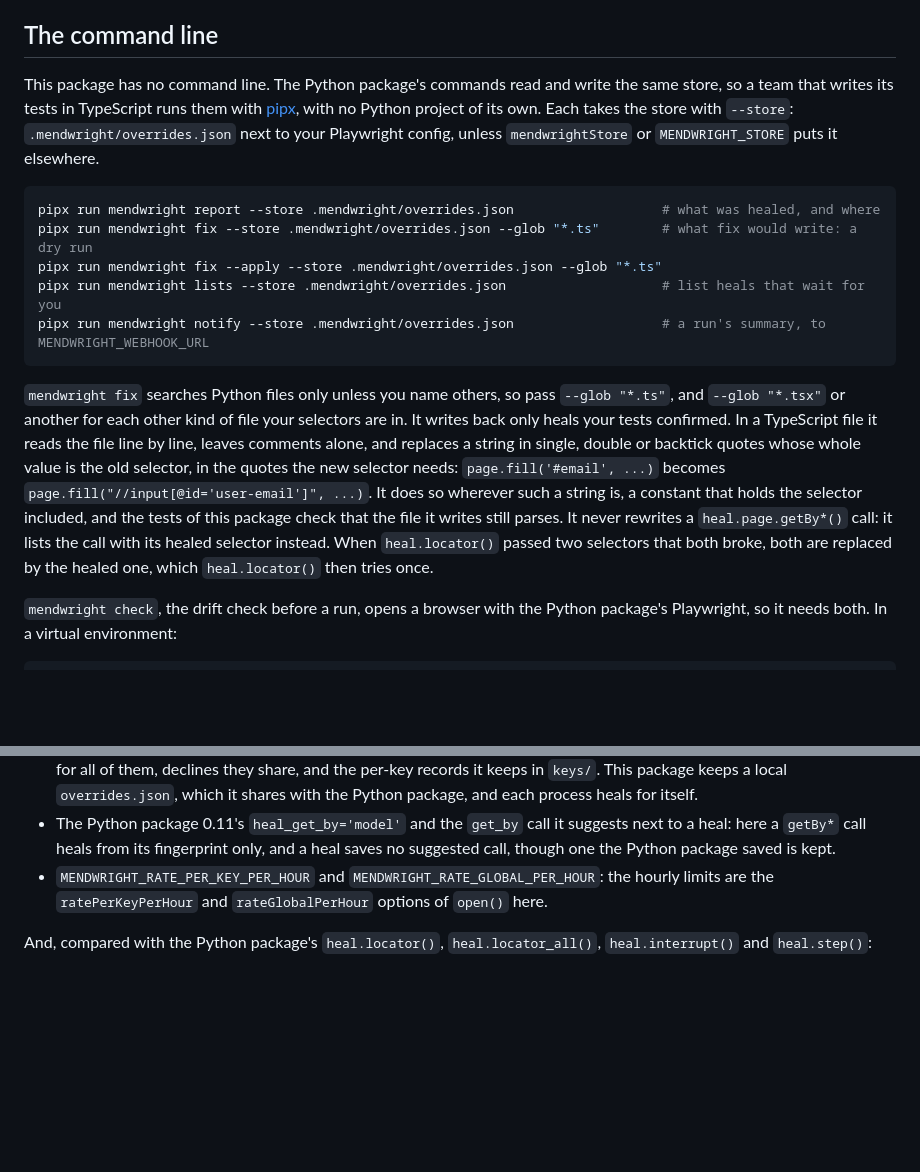
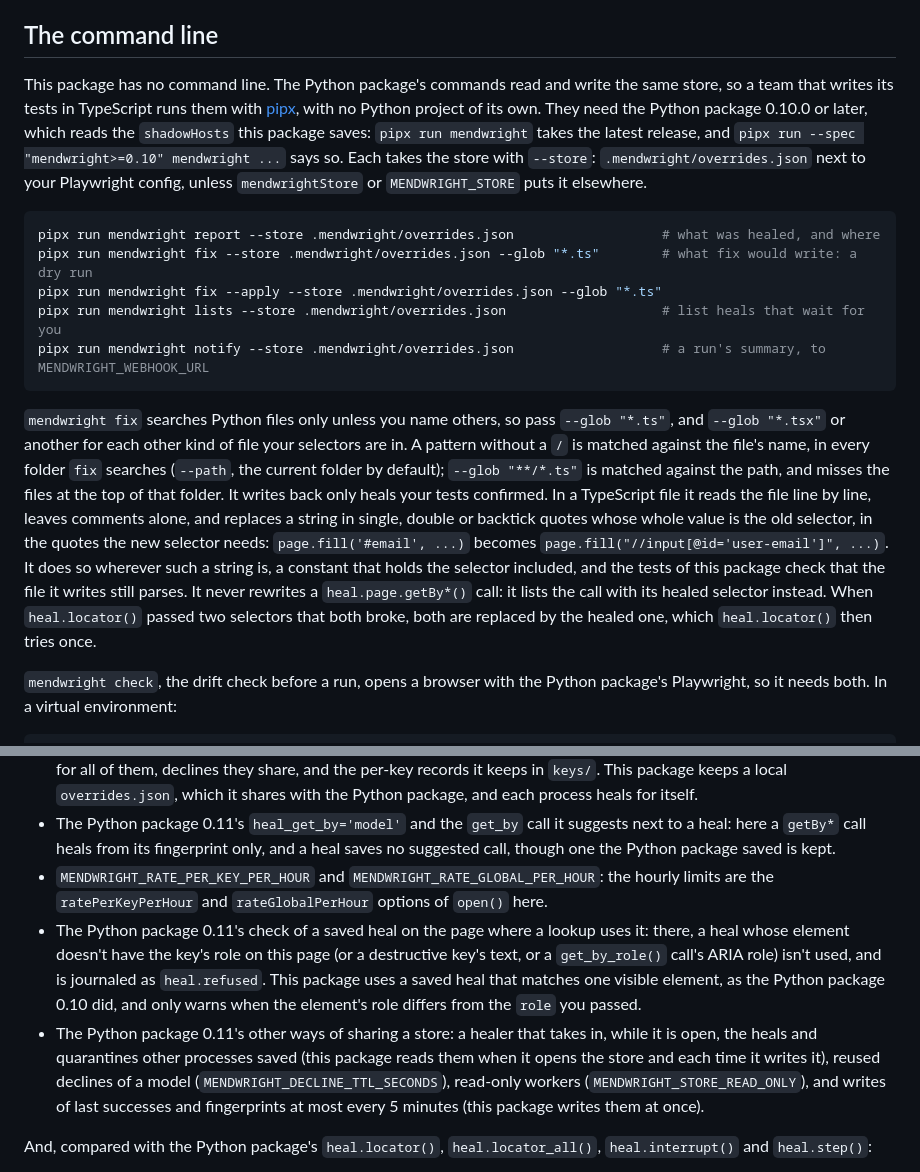
Before and after one commit to saadbuilt/mendwright, a Markdown page: js/README.md, 2 parts joined by grey strips. Drawn GitHub-style; blank space fills up the shorter version.

Commit message:
Say in the README which Python package the commands need, which --glob form fix takes, and what the Python package 0.11 does that this one doesn't

````diff
--- a/js/README.md
+++ b/js/README.md
@@ -588,7 +588,7 @@ The journal has the Python package's events, with the same fields: each line has
 
 ## The command line
 
-This package has no command line. The Python package's commands read and write the same store, so a team that writes its tests in TypeScript runs them with [pipx](https://pipx.pypa.io/), with no Python project of its own. Each takes the store with `--store`: `.mendwright/overrides.json` next to your Playwright config, unless `mendwrightStore` or `MENDWRIGHT_STORE` puts it elsewhere.
+This package has no command line. The Python package's commands read and write the same store, so a team that writes its tests in TypeScript runs them with [pipx](https://pipx.pypa.io/), with no Python project of its own. They need the Python package 0.10.0 or later, which reads the `shadowHosts` this package saves: `pipx run mendwright` takes the latest release, and `pipx run --spec "mendwright>=0.10" mendwright ...` says so. Each takes the store with `--store`: `.mendwright/overrides.json` next to your Playwright config, unless `mendwrightStore` or `MENDWRIGHT_STORE` puts it elsewhere.
 
 ```bash
 pipx run mendwright report --store .mendwright/overrides.json                   # what was healed, and where
@@ -598,7 +598,7 @@ pipx run mendwright lists --store .mendwright/overrides.json
 pipx run mendwright notify --store .mendwright/overrides.json                   # a run's summary, to MENDWRIGHT_WEBHOOK_URL
 ```
 
-`mendwright fix` searches Python files only unless you name others, so pass `--glob "*.ts"`, and `--glob "*.tsx"` or another for each other kind of file your selectors are in. It writes back only heals your tests confirmed. In a TypeScript file it reads the file line by line, leaves comments alone, and replaces a string in single, double or backtick quotes whose whole value is the old selector, in the quotes the new selector needs: `page.fill('#email', ...)` becomes `page.fill("//input[@id='user-email']", ...)`. It does so wherever such a string is, a constant that holds the selector included, and the tests of this package check that the file it writes still parses. It never rewrites a `heal.page.getBy*()` call: it lists the call with its healed selector instead. When `heal.locator()` passed two selectors that both broke, both are replaced by the healed one, which `heal.locator()` then tries once.
+`mendwright fix` searches Python files only unless you name others, so pass `--glob "*.ts"`, and `--glob "*.tsx"` or another for each other kind of file your selectors are in. A pattern without a `/` is matched against the file's name, in every folder `fix` searches (`--path`, the current folder by default); `--glob "**/*.ts"` is matched against the path, and misses the files at the top of that folder. It writes back only heals your tests confirmed. In a TypeScript file it reads the file line by line, leaves comments alone, and replaces a string in single, double or backtick quotes whose whole value is the old selector, in the quotes the new selector needs: `page.fill('#email', ...)` becomes `page.fill("//input[@id='user-email']", ...)`. It does so wherever such a string is, a constant that holds the selector included, and the tests of this package check that the file it writes still parses. It never rewrites a `heal.page.getBy*()` call: it lists the call with its healed selector instead. When `heal.locator()` passed two selectors that both broke, both are replaced by the healed one, which `heal.locator()` then tries once.
 
 `mendwright check`, the drift check before a run, opens a browser with the Python package's Playwright, so it needs both. In a virtual environment:
 
@@ -619,6 +619,8 @@ These are in the Python package and not in this one yet:
 - The Python package 0.11's stores at a URL (`s3://`, `https://`) and its coordination of many workers: one heal of a key for all of them, declines they share, and the per-key records it keeps in `keys/`. This package keeps a local `overrides.json`, which it shares with the Python package, and each process heals for itself.
 - The Python package 0.11's `heal_get_by='model'` and the `get_by` call it suggests next to a heal: here a `getBy*` call heals from its fingerprint only, and a heal saves no suggested call, though one the Python package saved is kept.
 - `MENDWRIGHT_RATE_PER_KEY_PER_HOUR` and `MENDWRIGHT_RATE_GLOBAL_PER_HOUR`: the hourly limits are the `ratePerKeyPerHour` and `rateGlobalPerHour` options of `open()` here.
+- The Python package 0.11's check of a saved heal on the page where a lookup uses it: there, a heal whose element doesn't have the key's role on this page (or a destructive key's text, or a `get_by_role()` call's ARIA role) isn't used, and is journaled as `heal.refused`. This package uses a saved heal that matches one visible element, as the Python package 0.10 did, and only warns when the element's role differs from the `role` you passed.
+- The Python package 0.11's other ways of sharing a store: a healer that takes in, while it is open, the heals and quarantines other processes saved (this package reads them when it opens the store and each time it writes it), reused declines of a model (`MENDWRIGHT_DECLINE_TTL_SECONDS`), read-only workers (`MENDWRIGHT_STORE_READ_ONLY`), and writes of last successes and fingerprints at most every 5 minutes (this package writes them at once).
 
 And, compared with the Python package's `heal.locator()`, `heal.locator_all()`, `heal.interrupt()` and `heal.step()`:
 
````
